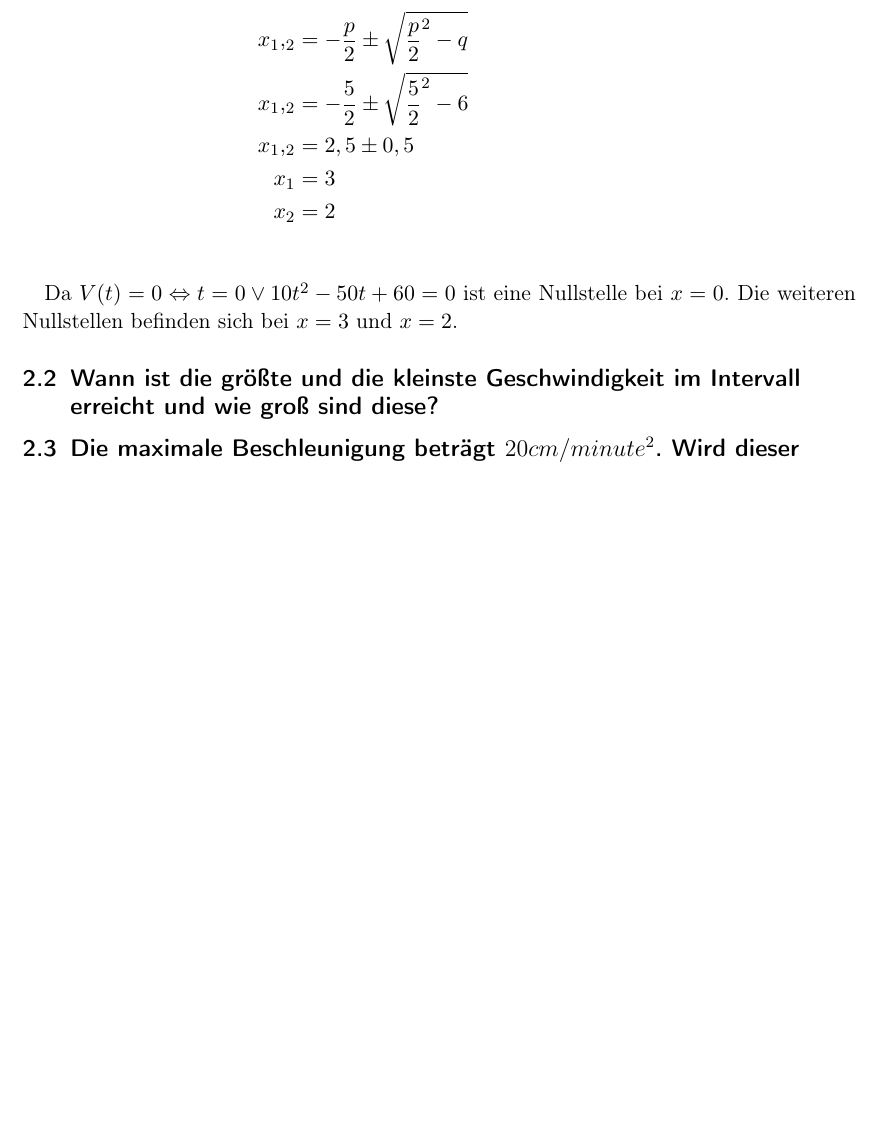
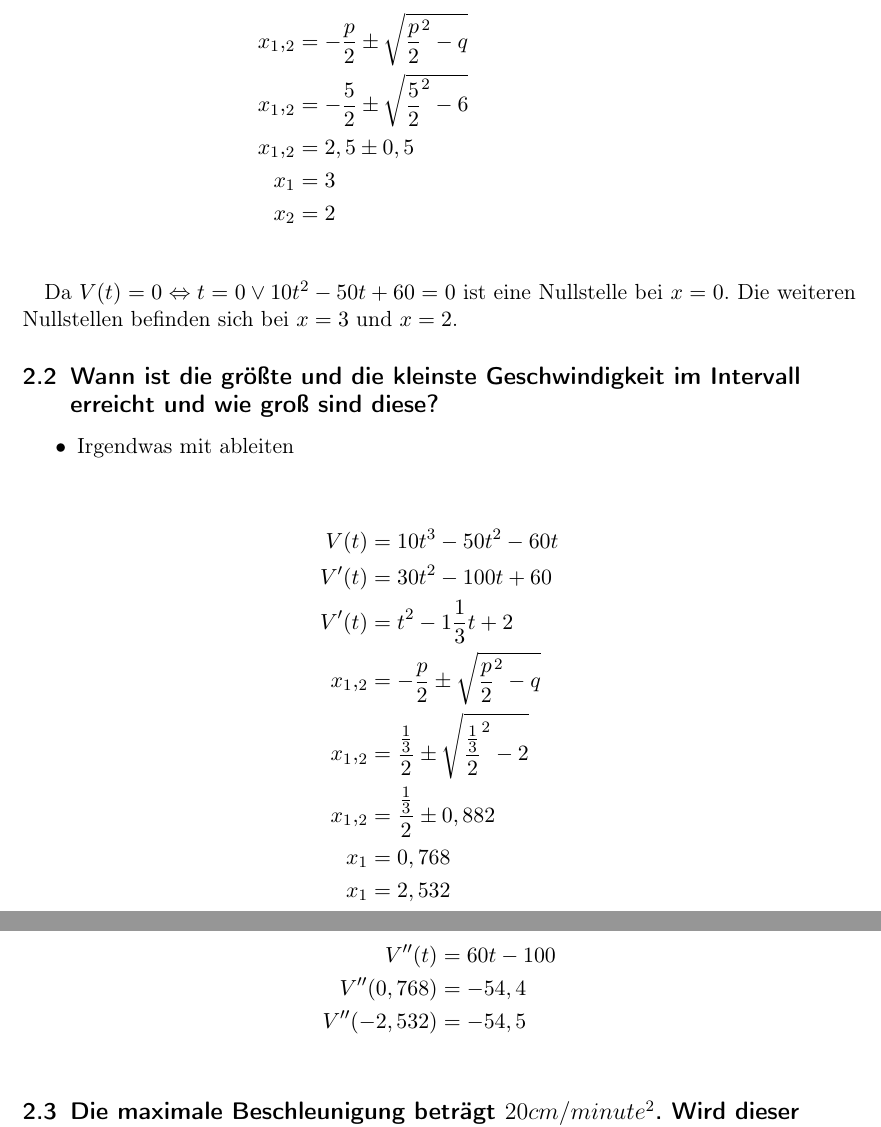
Before and after one commit to bastelfreak/math_reports, a LaTeX document (documentation.tex): part of page 2 of 2 before the commit and two parts of pages 2 and 3 of 3 after it, the two joined at a grey line, cut so that both start at the same text, the shorter picture padded with empty space. Compiled offline with pdfLaTeX.

Commit message:
implement something

```diff
--- a/documentation.tex
+++ b/documentation.tex
@@ -50,6 +50,27 @@ $x = 2$.
 \subsection{Wann ist die größte und die kleinste Geschwindigkeit im Intervall
 erreicht und wie groß sind diese?}
 
+\begin{outline}
+  \1 Irgendwas mit ableiten
+\end{outline}
+
+\begin{align*}
+  V(t) &= 10t^3 - 50t^2 - 60t                               \\
+  V^\prime(t) &= 30t^2 - 100t + 60  \\
+  V^\prime(t) &= t^2  - 1\frac{1}{3}t + 2  \\
+  x_1,_2 &= -\frac{p}{2} \pm \sqrt{\frac{p}{2}^2 - q} \\
+  x_1,_2 &= \frac{\frac{1}{3}}{2} \pm \sqrt{\frac{\frac{1}{3}}{2}^2 - 2} \\
+  x_1,_2 &= \frac{\frac{1}{3}}{2} \pm 0,882 \\
+  x_1   &= 0,768  \\
+  x_1   &= 2,532  \\
+\end{align*}
+
+\begin{align*}
+  V^{\prime\prime}(t) &= 60t - 100  \\
+  V^{\prime\prime}(0,768) &= -54,4  \\
+  V^{\prime\prime}(-2,532) &= -54,5 \\
+\end{align*}
+
 \subsection{Die maximale Beschleunigung beträgt $20cm / minute^2$. Wird dieser
 Wert im Intervall [1;2] min überschritten?}
 
```
Also changed, not shown: documentation.pdf.
